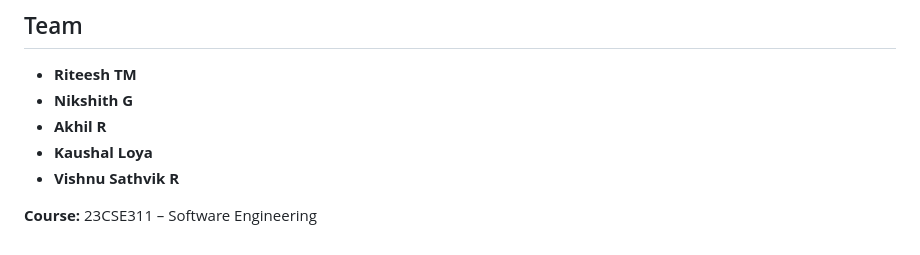
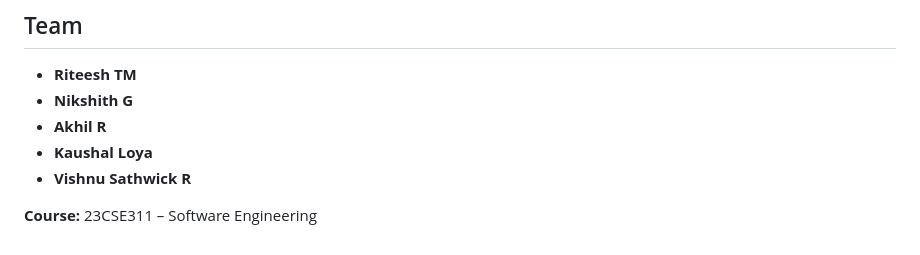
Before and after one commit to alexnikshith/Federated-Decentralized-Social-Networking-Platform, a Markdown page: README.md, the part around the change. GitHub-like rendering.

```diff
--- a/README.md
+++ b/README.md
@@ -297,6 +297,6 @@ npm run test                # Run tests
 - **Nikshith G**
 - **Akhil R**
 - **Kaushal Loya**
-- **Vishnu Sathvik R**
+- **Vishnu Sathwick R**
 
 **Course:** 23CSE311 – Software Engineering
```
